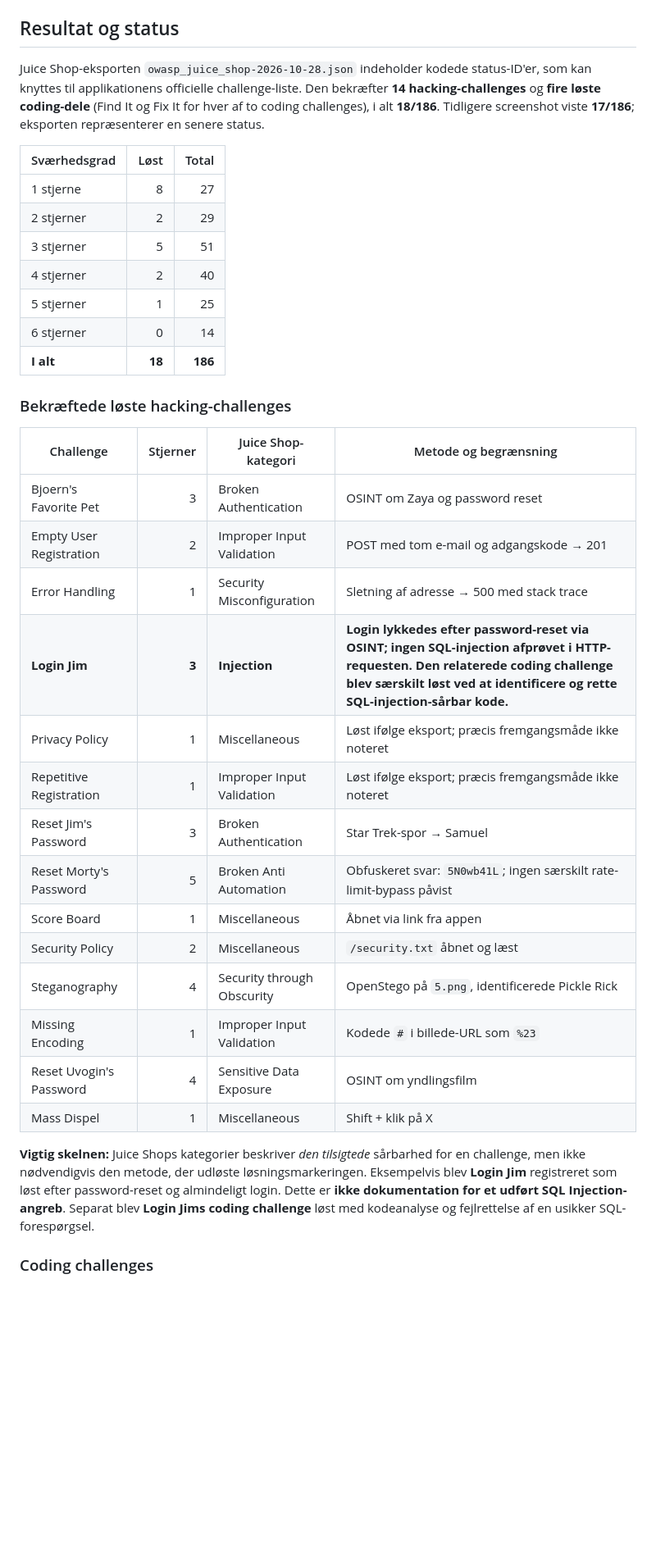
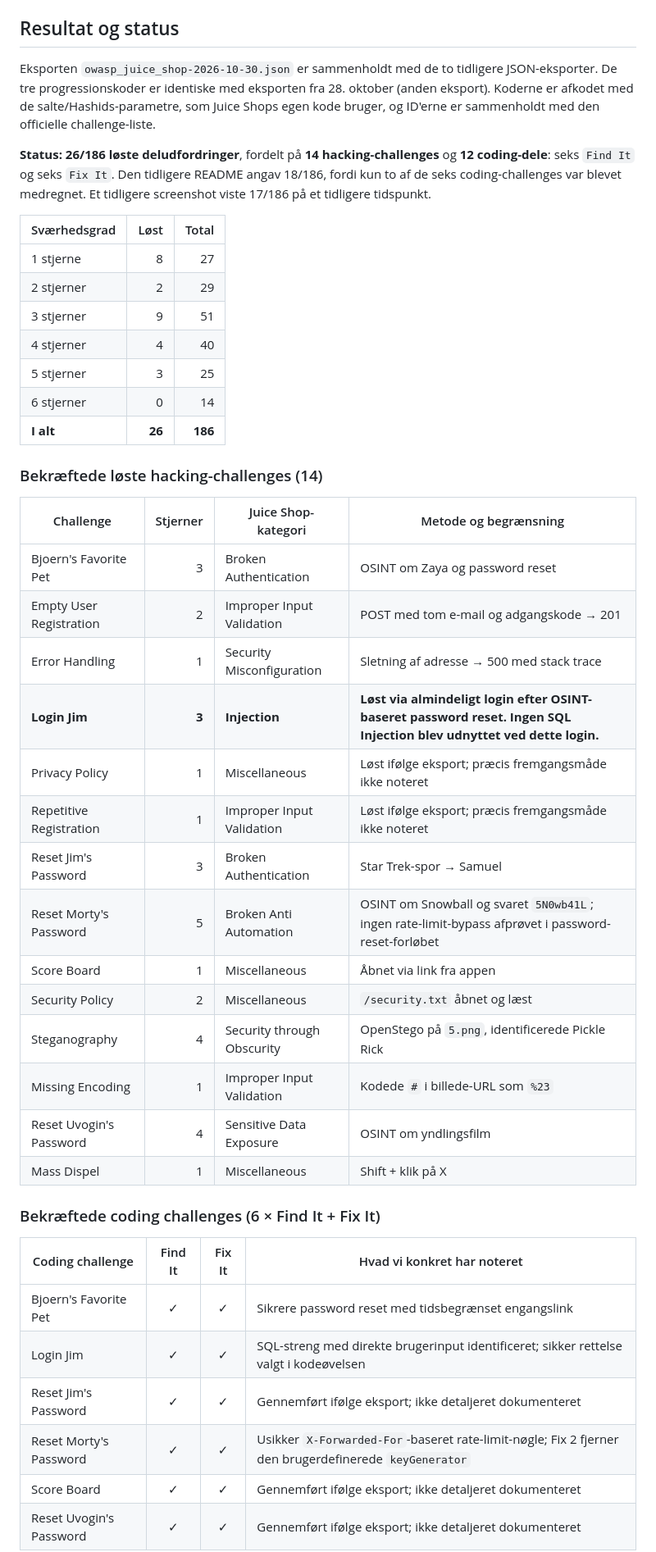
Before and after one commit to CorenDuchai/Opgaver, a Markdown page: Opgave 5/README.md, the part around one of its changes. Shown at 82% size. GitHub-like rendering; blank space fills up the shorter version.

Commit message:
Reconcile 30 Oct Juice Shop export: 26 solved and presentation navigation

```diff
--- a/Opgave 5/README.md
+++ b/Opgave 5/README.md
@@ -41,30 +55,32 @@ Derefter blev `http://127.0.0.1:3000` åbnet lokalt. Denne fremgangsmåde kræve
 
 ## Resultat og status
 
-Juice Shop-eksporten `owasp_juice_shop-2026-10-28.json` indeholder kodede status-ID'er, som kan knyttes til applikationens officielle challenge-liste. Den bekræfter **14 hacking-challenges** og **fire løste coding-dele** (Find It og Fix It for hver af to coding challenges), i alt **18/186**. Tidligere screenshot viste **17/186**; eksporten repræsenterer en senere status.
+Eksporten `owasp_juice_shop-2026-10-30.json` er sammenholdt med de to tidligere JSON-eksporter. De tre progressionskoder er identiske med eksporten fra 28. oktober (anden eksport). Koderne er afkodet med de salte/Hashids-parametre, som Juice Shops egen kode bruger, og ID'erne er sammenholdt med den officielle challenge-liste.
+
+**Status: 26/186 løste deludfordringer**, fordelt på **14 hacking-challenges** og **12 coding-dele**: seks `Find It` og seks `Fix It`. Den tidligere README angav 18/186, fordi kun to af de seks coding-challenges var blevet medregnet. Et tidligere screenshot viste 17/186 på et tidligere tidspunkt.
 
 | Sværhedsgrad | Løst | Total |
 | --- | ---: | ---: |
 | 1 stjerne | 8 | 27 |
 | 2 stjerner | 2 | 29 |
-| 3 stjerner | 5 | 51 |
-| 4 stjerner | 2 | 40 |
-| 5 stjerner | 1 | 25 |
+| 3 stjerner | 9 | 51 |
+| 4 stjerner | 4 | 40 |
+| 5 stjerner | 3 | 25 |
 | 6 stjerner | 0 | 14 |
-| **I alt** | **18** | **186** |
+| **I alt** | **26** | **186** |
 
-### Bekræftede løste hacking-challenges
+### Bekræftede løste hacking-challenges (14)
 
 | Challenge | Stjerner | Juice Shop-kategori | Metode og begrænsning |
 | --- | ---: | --- | --- |
 | Bjoern's Favorite Pet | 3 | Broken Authentication | OSINT om Zaya og password reset |
 | Empty User Registration | 2 | Improper Input Validation | POST med tom e-mail og adgangskode → 201 |
 | Error Handling | 1 | Security Misconfiguration | Sletning af adresse → 500 med stack trace |
-| **Login Jim** | **3** | **Injection** | **Login lykkedes efter password-reset via OSINT; ingen SQL-injection afprøvet i HTTP-requesten. Den relaterede coding challenge blev særskilt løst ved at identificere og rette SQL-injection-sårbar kode.** |
+| **Login Jim** | **3** | **Injection** | **Løst via almindeligt login efter OSINT-baseret password reset. Ingen SQL Injection blev udnyttet ved dette login.** |
 | Privacy Policy | 1 | Miscellaneous | Løst ifølge eksport; præcis fremgangsmåde ikke noteret |
 | Repetitive Registration | 1 | Improper Input Validation | Løst ifølge eksport; præcis fremgangsmåde ikke noteret |
 | Reset Jim's Password | 3 | Broken Authentication | Star Trek-spor → Samuel |
-| Reset Morty's Password | 5 | Broken Anti Automation | Obfuskeret svar: `5N0wb41L`; ingen særskilt rate-limit-bypass påvist |
+| Reset Morty's Password | 5 | Broken Anti Automation | OSINT om Snowball og svaret `5N0wb41L`; ingen rate-limit-bypass afprøvet i password-reset-forløbet |
 | Score Board | 1 | Miscellaneous | Åbnet via link fra appen |
 | Security Policy | 2 | Miscellaneous | `/security.txt` åbnet og læst |
 | Steganography | 4 | Security through Obscurity | OpenStego på `5.png`, identificerede Pickle Rick |
@@ -72,7 +88,14 @@ Juice Shop-eksporten `owasp_juice_shop-2026-10-28.json` indeholder kodede status
 | Reset Uvogin's Password | 4 | Sensitive Data Exposure | OSINT om yndlingsfilm |
 | Mass Dispel | 1 | Miscellaneous | Shift + klik på X |
 
-**Vigtig skelnen:** Juice Shops kategorier beskriver *den tilsigtede* sårbarhed for en challenge, men ikke nødvendigvis den metode, der udløste løsningsmarkeringen. Eksempelvis blev **Login Jim** registreret som løst efter password-reset og almindeligt login. Dette er **ikke dokumentation for et udført SQL Injection-angreb**. Separat blev **Login Jims coding challenge** løst med kodeanalyse og fejlrettelse af en usikker SQL-forespørgsel.
+### Bekræftede coding challenges (6 × Find It + Fix It)
 
-### Coding challenges
+| Coding challenge | Find It | Fix It | Hvad vi konkret har noteret |
+| --- | :---: | :---: | --- |
+| Bjoern's Favorite Pet | ✓ | ✓ | Sikrere password reset med tidsbegrænset engangslink |
+| Login Jim | ✓ | ✓ | SQL-streng med direkte brugerinput identificeret; sikker rettelse valgt i kodeøvelsen |
+| Reset Jim's Password | ✓ | ✓ | Gennemført ifølge eksport; ikke detaljeret dokumenteret |
+| Reset Morty's Password | ✓ | ✓ | Usikker `X-Forwarded-For`-baseret rate-limit-nøgle; Fix 2 fjerner den brugerdefinerede `keyGenerator` |
+| Score Board | ✓ | ✓ | Gennemført ifølge eksport; ikke detaljeret dokumenteret |
+| Reset Uvogin's Password | ✓ | ✓ | Gennemført ifølge eksport; ikke detaljeret dokumenteret |
 
```
Also changed, not shown: other parts of Opgave 5/README.md (+20 -6 lines).
